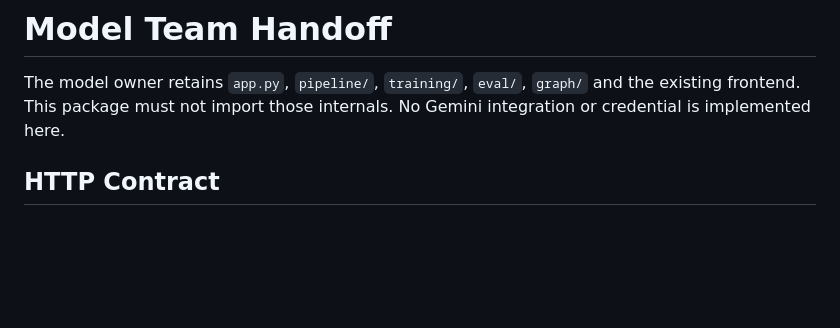
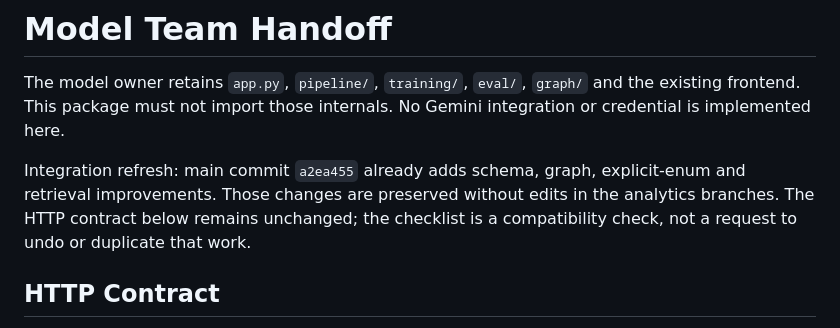
Before and after one commit to r-rishit27/gft_hackathon, a Markdown page: analytics_service/MODEL_HANDOFF.md, the part around the change. Drawn GitHub-style; blank space fills up the shorter version.

```diff
--- a/analytics_service/MODEL_HANDOFF.md
+++ b/analytics_service/MODEL_HANDOFF.md
@@ -1,6 +1,8 @@
 # Model Team Handoff
 
 The model owner retains `app.py`, `pipeline/`, `training/`, `eval/`, `graph/` and the existing frontend. This package must not import those internals. No Gemini integration or credential is implemented here.
+
+Integration refresh: main commit `a2ea455` already adds schema, graph, explicit-enum and retrieval improvements. Those changes are preserved without edits in the analytics branches. The HTTP contract below remains unchanged; the checklist is a compatibility check, not a request to undo or duplicate that work.
 
 ## HTTP Contract
 
```
Also changed, not shown: analytics_service/VERIFICATION.md (+2 -0 lines).
